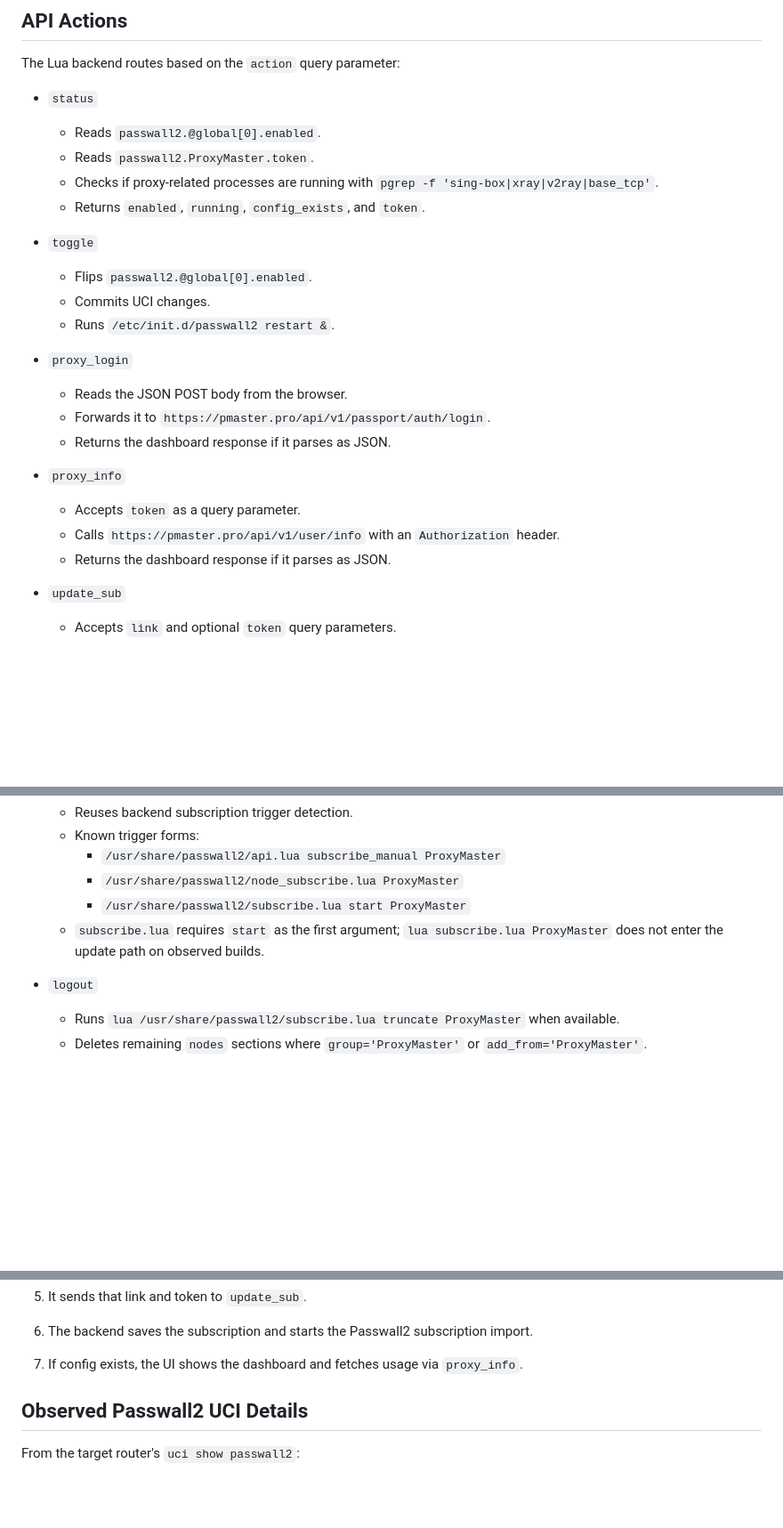
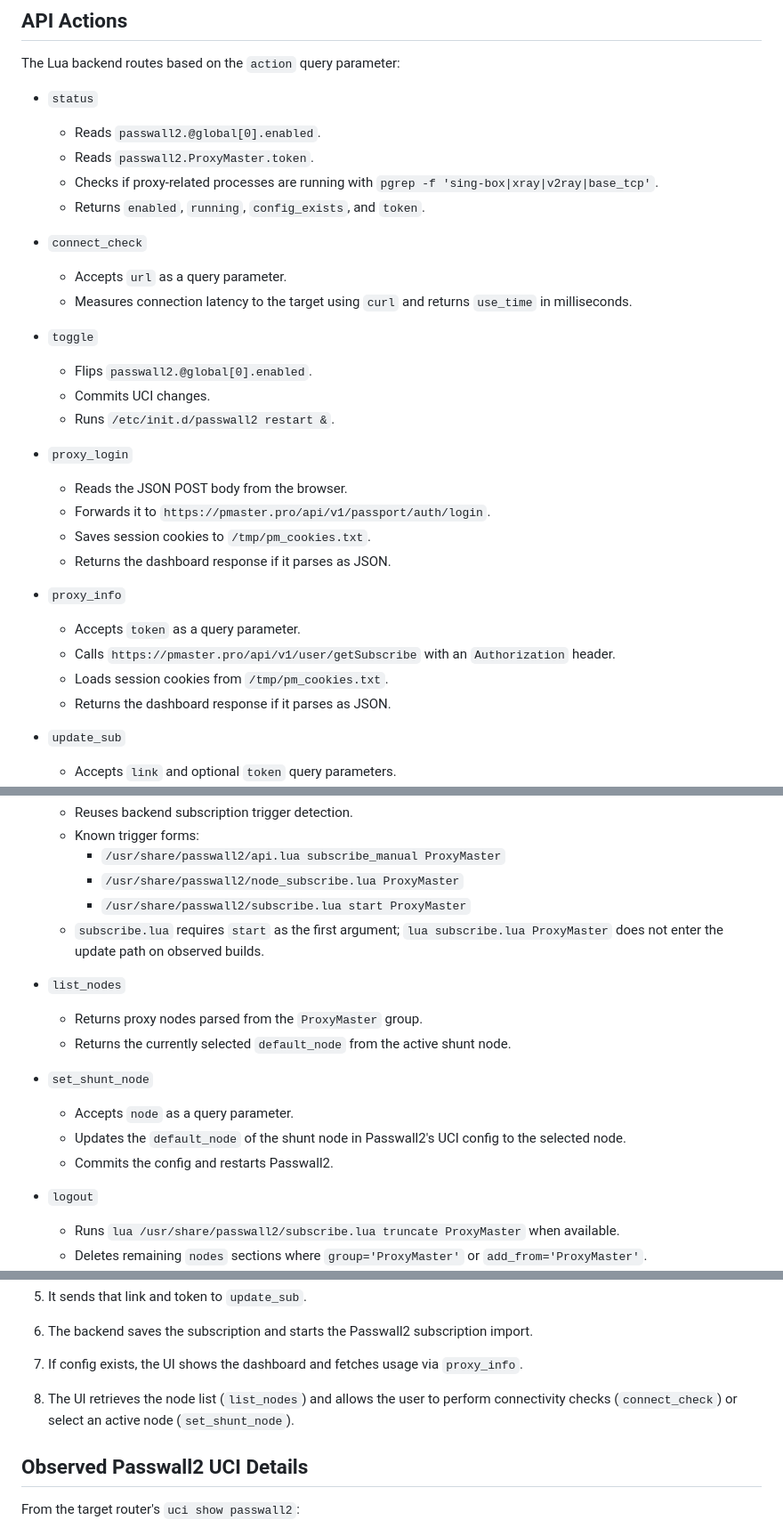
Before and after one commit to sadraimam/proxymaster_passwall2, a Markdown page: AGENTS.md, 3 parts joined by grey strips. Shown at 89% size. Rendered like a GitHub page; blank space fills up the shorter version.

Commit message:
Enhance API documentation: add new actions for connectivity checks and node management

```diff
--- a/AGENTS.md
+++ b/AGENTS.md
@@ -48,6 +48,10 @@ The Lua backend routes based on the `action` query parameter:
   - Checks if proxy-related processes are running with `pgrep -f 'sing-box|xray|v2ray|base_tcp'`.
   - Returns `enabled`, `running`, `config_exists`, and `token`.
 
+- `connect_check`
+  - Accepts `url` as a query parameter.
+  - Measures connection latency to the target using `curl` and returns `use_time` in milliseconds.
+
 - `toggle`
   - Flips `passwall2.@global[0].enabled`.
   - Commits UCI changes.
@@ -56,11 +60,13 @@ The Lua backend routes based on the `action` query parameter:
 - `proxy_login`
   - Reads the JSON POST body from the browser.
   - Forwards it to `https://pmaster.pro/api/v1/passport/auth/login`.
+  - Saves session cookies to `/tmp/pm_cookies.txt`.
   - Returns the dashboard response if it parses as JSON.
 
 - `proxy_info`
   - Accepts `token` as a query parameter.
-  - Calls `https://pmaster.pro/api/v1/user/info` with an `Authorization` header.
+  - Calls `https://pmaster.pro/api/v1/user/getSubscribe` with an `Authorization` header.
+  - Loads session cookies from `/tmp/pm_cookies.txt`.
   - Returns the dashboard response if it parses as JSON.
 
 - `update_sub`
@@ -82,6 +88,15 @@ The Lua backend routes based on the `action` query parameter:
     - `/usr/share/passwall2/subscribe.lua start ProxyMaster`
   - `subscribe.lua` requires `start` as the first argument; `lua subscribe.lua ProxyMaster` does not enter the update path on observed builds.
 
+- `list_nodes`
+  - Returns proxy nodes parsed from the `ProxyMaster` group.
+  - Returns the currently selected `default_node` from the active shunt node.
+
+- `set_shunt_node`
+  - Accepts `node` as a query parameter.
+  - Updates the `default_node` of the shunt node in Passwall2's UCI config to the selected node.
+  - Commits the config and restarts Passwall2.
+
 - `logout`
   - Runs `lua /usr/share/passwall2/subscribe.lua truncate ProxyMaster` when available.
   - Deletes remaining `nodes` sections where `group='ProxyMaster'` or `add_from='ProxyMaster'`.
@@ -102,6 +117,7 @@ The Lua backend routes based on the `action` query parameter:
 5. It sends that link and token to `update_sub`.
 6. The backend saves the subscription and starts the Passwall2 subscription import.
 7. If config exists, the UI shows the dashboard and fetches usage via `proxy_info`.
+8. The UI retrieves the node list (`list_nodes`) and allows the user to perform connectivity checks (`connect_check`) or select an active node (`set_shunt_node`).
 
 ## Observed Passwall2 UCI Details
 
```
Also changed, not shown: other parts of AGENTS.md (+3 -4 lines).
